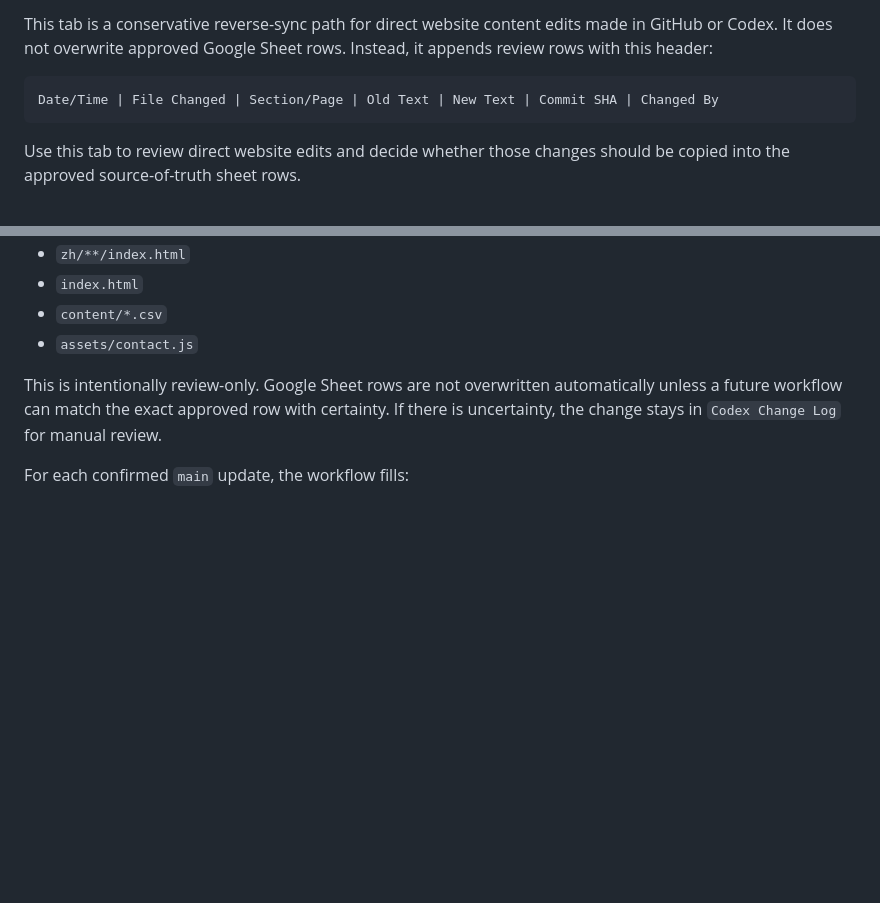
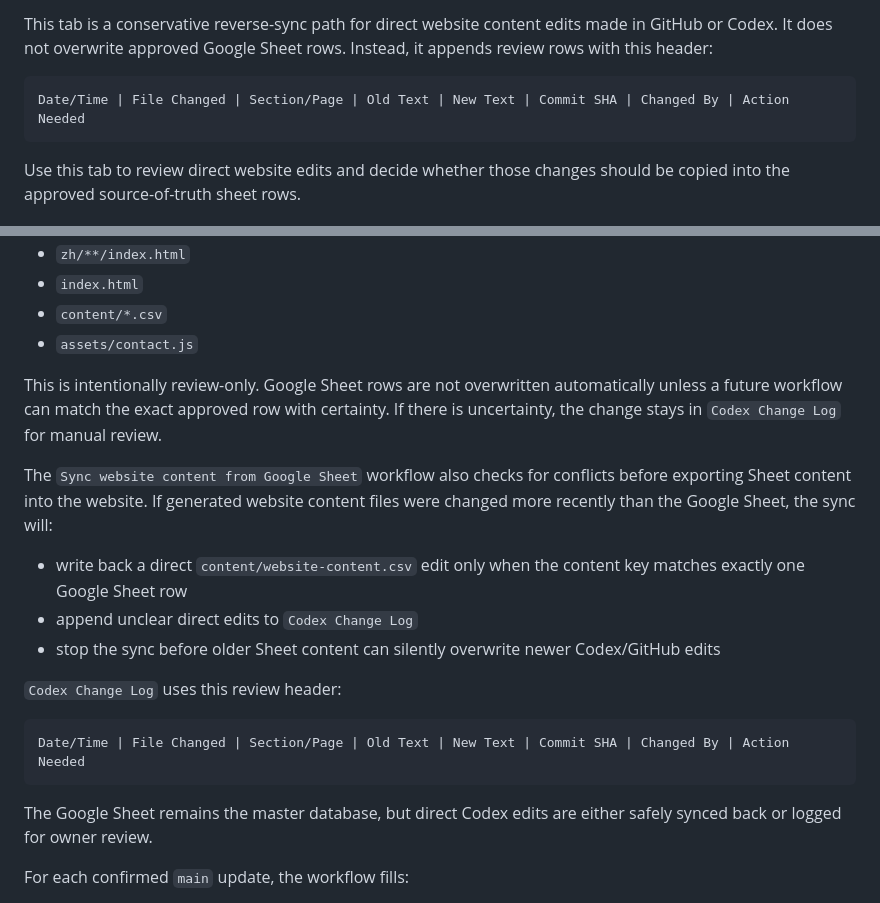
Before and after one commit to animetroconsulting-ui/Animetro-Consulting, a Markdown page: docs/website-update-log-setup.md, 2 parts joined by grey strips. Rendered like a GitHub page; blank space fills up the shorter version.

Commit message:
Document reverse logging conflict behavior

````diff
--- a/docs/website-update-log-setup.md
+++ b/docs/website-update-log-setup.md
@@ -38,7 +38,7 @@ Codex Change Log
 This tab is a conservative reverse-sync path for direct website content edits made in GitHub or Codex. It does not overwrite approved Google Sheet rows. Instead, it appends review rows with this header:
 
 ```text
-Date/Time | File Changed | Section/Page | Old Text | New Text | Commit SHA | Changed By
+Date/Time | File Changed | Section/Page | Old Text | New Text | Commit SHA | Changed By | Action Needed
 ```
 
 Use this tab to review direct website edits and decide whether those changes should be copied into the approved source-of-truth sheet rows.
@@ -152,6 +152,20 @@ For direct website content changes, the workflow also appends rows to `Codex Cha
 
 This is intentionally review-only. Google Sheet rows are not overwritten automatically unless a future workflow can match the exact approved row with certainty. If there is uncertainty, the change stays in `Codex Change Log` for manual review.
 
+The `Sync website content from Google Sheet` workflow also checks for conflicts before exporting Sheet content into the website. If generated website content files were changed more recently than the Google Sheet, the sync will:
+
+- write back a direct `content/website-content.csv` edit only when the content key matches exactly one Google Sheet row
+- append unclear direct edits to `Codex Change Log`
+- stop the sync before older Sheet content can silently overwrite newer Codex/GitHub edits
+
+`Codex Change Log` uses this review header:
+
+```text
+Date/Time | File Changed | Section/Page | Old Text | New Text | Commit SHA | Changed By | Action Needed
+```
+
+The Google Sheet remains the master database, but direct Codex edits are either safely synced back or logged for owner review.
+
 For each confirmed `main` update, the workflow fills:
 
 - `Date`: commit date
````
